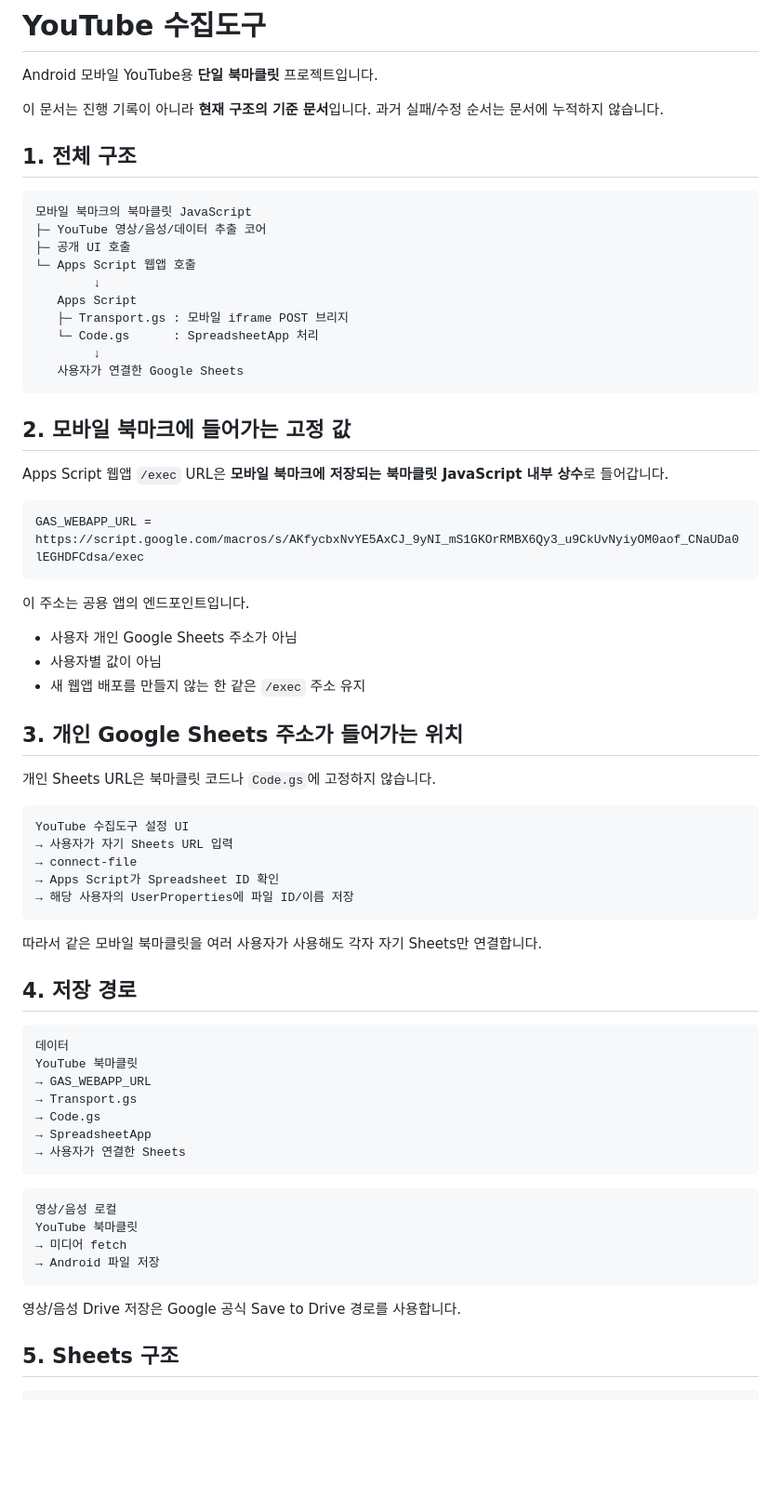
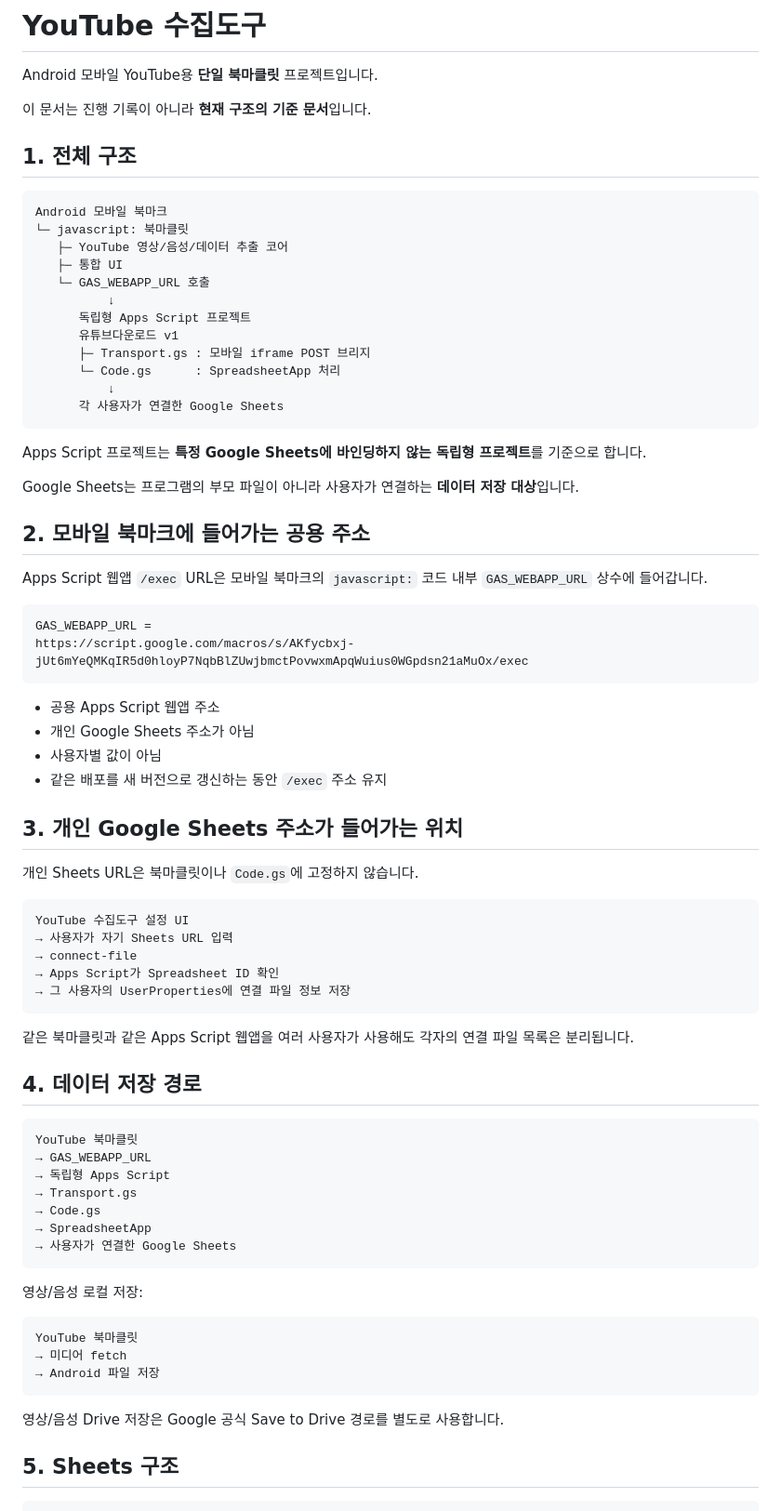
Before and after one commit to sunsee83/dev-lab, a Markdown page: bookmarklets/youtube/README.md, the part around one of its changes. Shown at 93% size. GitHub-like rendering; blank space fills up the shorter version.

Commit message:
Use standalone Apps Script endpoint

````diff
--- a/bookmarklets/youtube/README.md
+++ b/bookmarklets/youtube/README.md
@@ -2,72 +2,78 @@
 
 Android 모바일 YouTube용 **단일 북마클릿** 프로젝트입니다.
 
-이 문서는 진행 기록이 아니라 **현재 구조의 기준 문서**입니다. 과거 실패/수정 순서는 문서에 누적하지 않습니다.
+이 문서는 진행 기록이 아니라 **현재 구조의 기준 문서**입니다.
 
 ## 1. 전체 구조
 
 ```text
-모바일 북마크의 북마클릿 JavaScript
-├─ YouTube 영상/음성/데이터 추출 코어
-├─ 공개 UI 호출
-└─ Apps Script 웹앱 호출
-        ↓
-   Apps Script
-   ├─ Transport.gs : 모바일 iframe POST 브리지
-   └─ Code.gs      : SpreadsheetApp 처리
-        ↓
-   사용자가 연결한 Google Sheets
+Android 모바일 북마크
+└─ javascript: 북마클릿
+   ├─ YouTube 영상/음성/데이터 추출 코어
+   ├─ 통합 UI
+   └─ GAS_WEBAPP_URL 호출
+          ↓
+      독립형 Apps Script 프로젝트
+      유튜브다운로드 v1
+      ├─ Transport.gs : 모바일 iframe POST 브리지
+      └─ Code.gs      : SpreadsheetApp 처리
+          ↓
+      각 사용자가 연결한 Google Sheets
 ```
 
-## 2. 모바일 북마크에 들어가는 고정 값
+Apps Script 프로젝트는 **특정 Google Sheets에 바인딩하지 않는 독립형 프로젝트**를 기준으로 합니다.
 
-Apps Script 웹앱 `/exec` URL은 **모바일 북마크에 저장되는 북마클릿 JavaScript 내부 상수**로 들어갑니다.
+Google Sheets는 프로그램의 부모 파일이 아니라 사용자가 연결하는 **데이터 저장 대상**입니다.
+
+## 2. 모바일 북마크에 들어가는 공용 주소
+
+Apps Script 웹앱 `/exec` URL은 모바일 북마크의 `javascript:` 코드 내부 `GAS_WEBAPP_URL` 상수에 들어갑니다.
 
 ```text
 GAS_WEBAPP_URL =
-https://script.google.com/macros/s/AKfycbxNvYE5AxCJ_9yNI_mS1GKOrRMBX6Qy3_u9CkUvNyiyOM0aof_CNaUDa0lEGHDFCdsa/exec
+https://script.google.com/macros/s/AKfycbxj-jUt6mYeQMKqIR5d0hloyP7NqbBlZUwjbmctPovwxmApqWuius0WGpdsn21aMuOx/exec
 ```
 
-이 주소는 공용 앱의 엔드포인트입니다.
-
-- 사용자 개인 Google Sheets 주소가 아님
+- 공용 Apps Script 웹앱 주소
+- 개인 Google Sheets 주소가 아님
 - 사용자별 값이 아님
-- 새 웹앱 배포를 만들지 않는 한 같은 `/exec` 주소 유지
+- 같은 배포를 새 버전으로 갱신하는 동안 `/exec` 주소 유지
 
 ## 3. 개인 Google Sheets 주소가 들어가는 위치
 
-개인 Sheets URL은 북마클릿 코드나 `Code.gs`에 고정하지 않습니다.
+개인 Sheets URL은 북마클릿이나 `Code.gs`에 고정하지 않습니다.
 
 ```text
 YouTube 수집도구 설정 UI
 → 사용자가 자기 Sheets URL 입력
 → connect-file
 → Apps Script가 Spreadsheet ID 확인
-→ 해당 사용자의 UserProperties에 파일 ID/이름 저장
+→ 그 사용자의 UserProperties에 연결 파일 정보 저장
 ```
 
-따라서 같은 모바일 북마클릿을 여러 사용자가 사용해도 각자 자기 Sheets만 연결합니다.
+같은 북마클릿과 같은 Apps Script 웹앱을 여러 사용자가 사용해도 각자의 연결 파일 목록은 분리됩니다.
 
-## 4. 저장 경로
+## 4. 데이터 저장 경로
 
 ```text
-데이터
 YouTube 북마클릿
 → GAS_WEBAPP_URL
+→ 독립형 Apps Script
 → Transport.gs
 → Code.gs
 → SpreadsheetApp
-→ 사용자가 연결한 Sheets
+→ 사용자가 연결한 Google Sheets
 ```
 
+영상/음성 로컬 저장:
+
 ```text
-영상/음성 로컬
 YouTube 북마클릿
 → 미디어 fetch
 → Android 파일 저장
 ```
 
-영상/음성 Drive 저장은 Google 공식 Save to Drive 경로를 사용합니다.
+영상/음성 Drive 저장은 Google 공식 Save to Drive 경로를 별도로 사용합니다.
 
 ## 5. Sheets 구조
 
````
Also changed, not shown: other parts of bookmarklets/youtube/README.md (+3 -3 lines).
